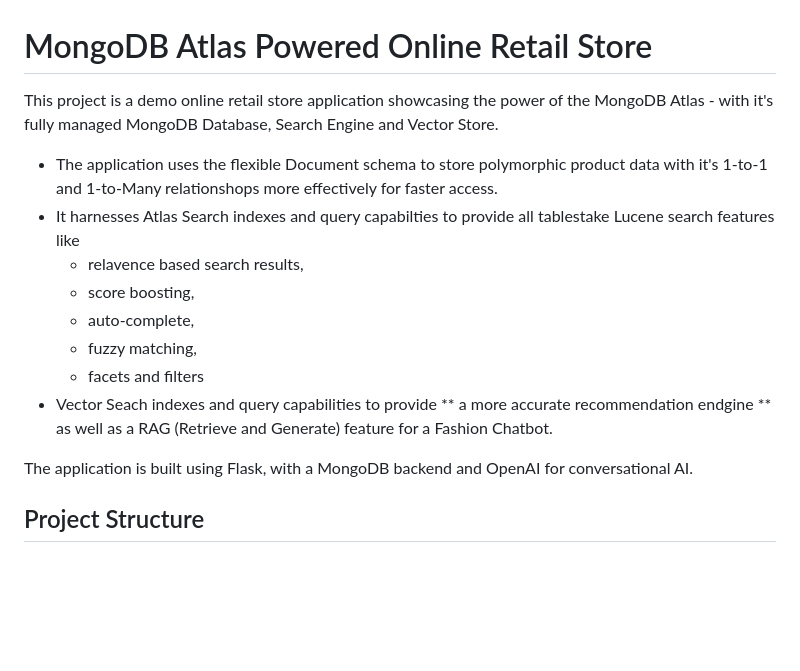
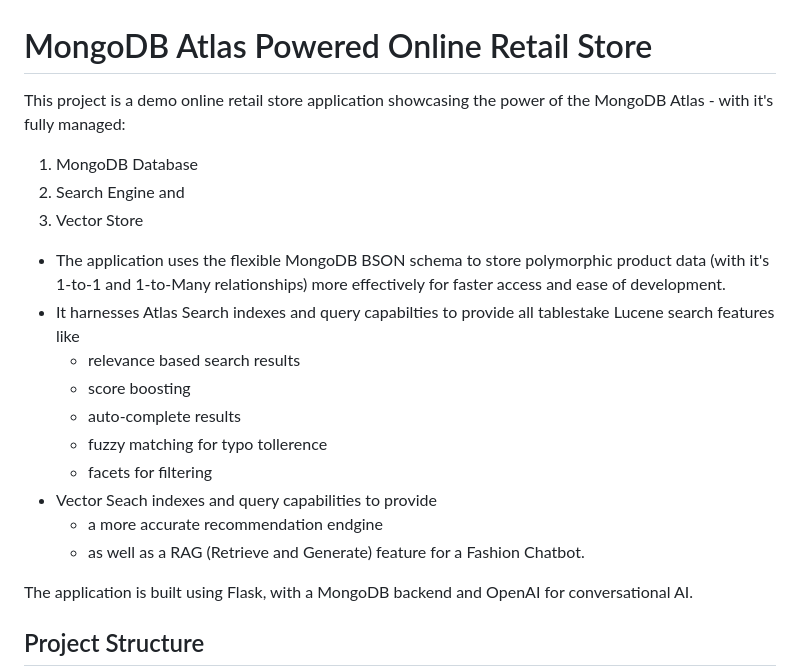
Before and after one commit to itchap/itchap, a Markdown page: MongoDB Projects/Online-Retail-Store/README.md, the part around the change. Rendered like a GitHub page; blank space fills up the shorter version.

```diff
--- a/MongoDB Projects/Online-Retail-Store/README.md
+++ b/MongoDB Projects/Online-Retail-Store/README.md
@@ -1,16 +1,20 @@
 # MongoDB Atlas Powered Online Retail Store
 
-This project is a demo online retail store application showcasing the power of the MongoDB Atlas - with it's fully managed MongoDB Database, Search Engine and Vector Store.
-* The application uses the flexible Document schema to store polymorphic product data with it's 1-to-1 and 1-to-Many relationshops more effectively for faster access.
+This project is a demo online retail store application showcasing the power of the MongoDB Atlas - with it's fully managed:
+1. MongoDB Database
+2. Search Engine and
+3. Vector Store
+
+* The application uses the flexible MongoDB BSON schema to store polymorphic product data (with it's 1-to-1 and 1-to-Many relationships) more effectively for faster access and ease of development.
 * It harnesses Atlas Search indexes and query capabilties to provide all tablestake Lucene search features like
-	* relavence based search results,
-	* score boosting,
-	* auto-complete,
-	* fuzzy matching,
-	* facets and filters
+	* relevance based search results
+	* score boosting
+	* auto-complete results
+	* fuzzy matching for typo tollerence
+	* facets for filtering
 * Vector Seach indexes and query capabilities to provide
-** a more accurate recommendation endgine
-** as well as a RAG (Retrieve and Generate) feature for a Fashion Chatbot.
+	* a more accurate recommendation endgine
+	* as well as a RAG (Retrieve and Generate) feature for a Fashion Chatbot.
 
 The application is built using Flask, with a MongoDB backend and OpenAI for conversational AI.
 
```
